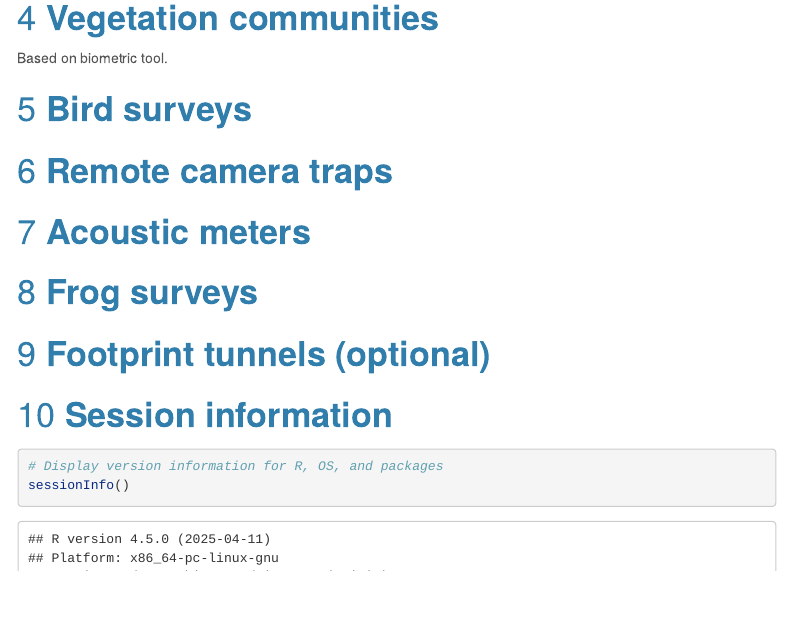
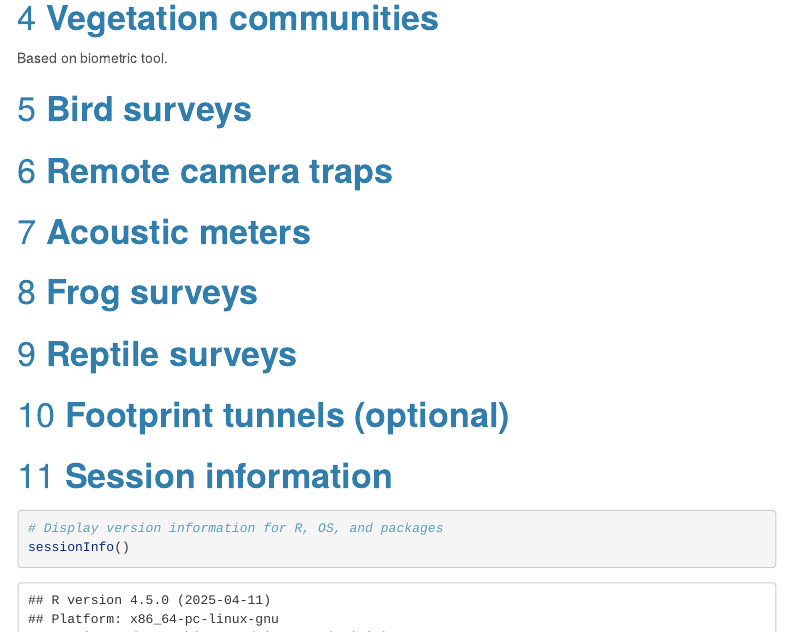
Before and after one commit to sho-rapley/ENVS2018-environmental-science-field-school, an R Markdown document (tutorial.Rmd): the page in a window 1100 px wide, from 870 px down. Rendered offline with R 4.5, knitr and Pandoc, with nearby package versions; menus at the side of the page are left out.

Commit message:
Added reptile surveys

````diff
--- a/tutorial.Rmd
+++ b/tutorial.Rmd
@@ -86,6 +86,12 @@ Based on biometric tool.
 
 ```
 
+# **Reptile surveys**
+
+```{r}
+
+```
+
 # **Footprint tunnels (optional)**
 
 ```{r}
````
